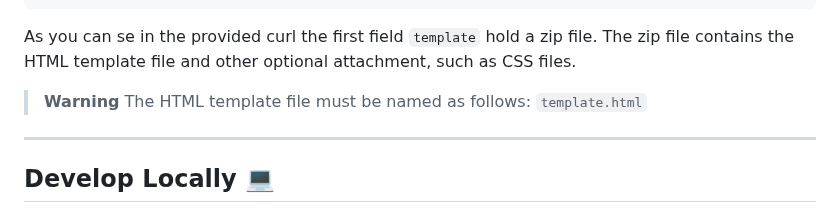
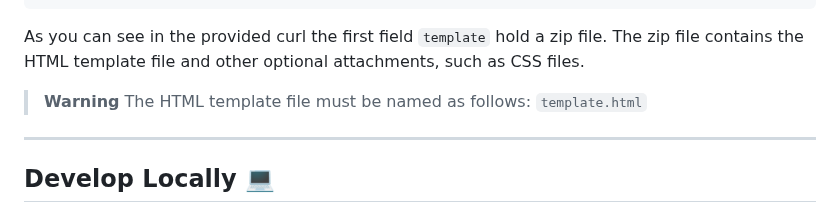
Before and after one commit to pagopa/pagopa-pdf-engine, a Markdown page: README.md, the part around one of its changes. Drawn GitHub-style.

````diff
--- a/README.md
+++ b/README.md
@@ -118,9 +118,11 @@ curl --location 'http://localhost:54078/generate-pdf' \
 	}"' \
 --form 'applySignature="false"'
 ```
-As you can se in the provided curl the first field `template` hold a zip file. The zip file contains the HTML template file and other optional attachment, such as CSS files.
+As you can see in the provided curl the first field `template` hold a zip file. The zip file contains the HTML template file and other optional attachments, such as CSS files.
+
 > **Warning**
 > The HTML template file must be named as follows: `template.html`
+
 ---
 
 ## Develop Locally 💻
````
Also changed, not shown: other parts of README.md (+6 -6 lines).
